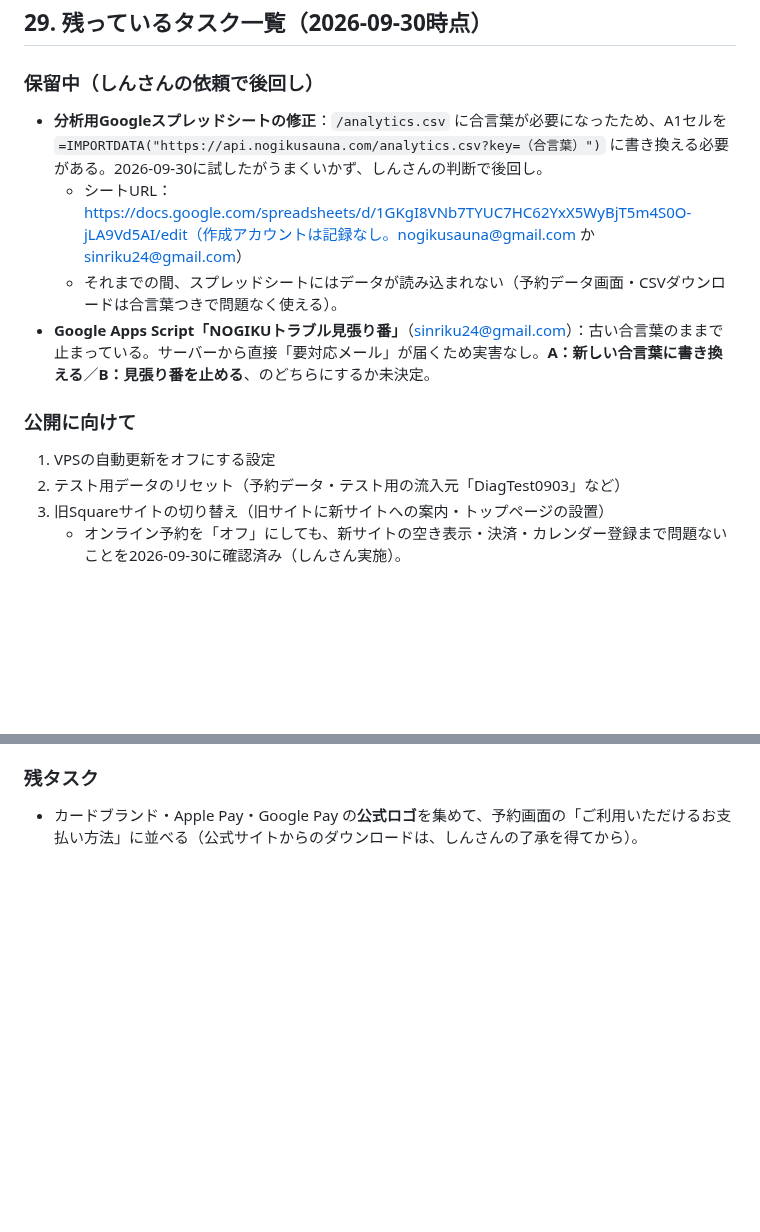
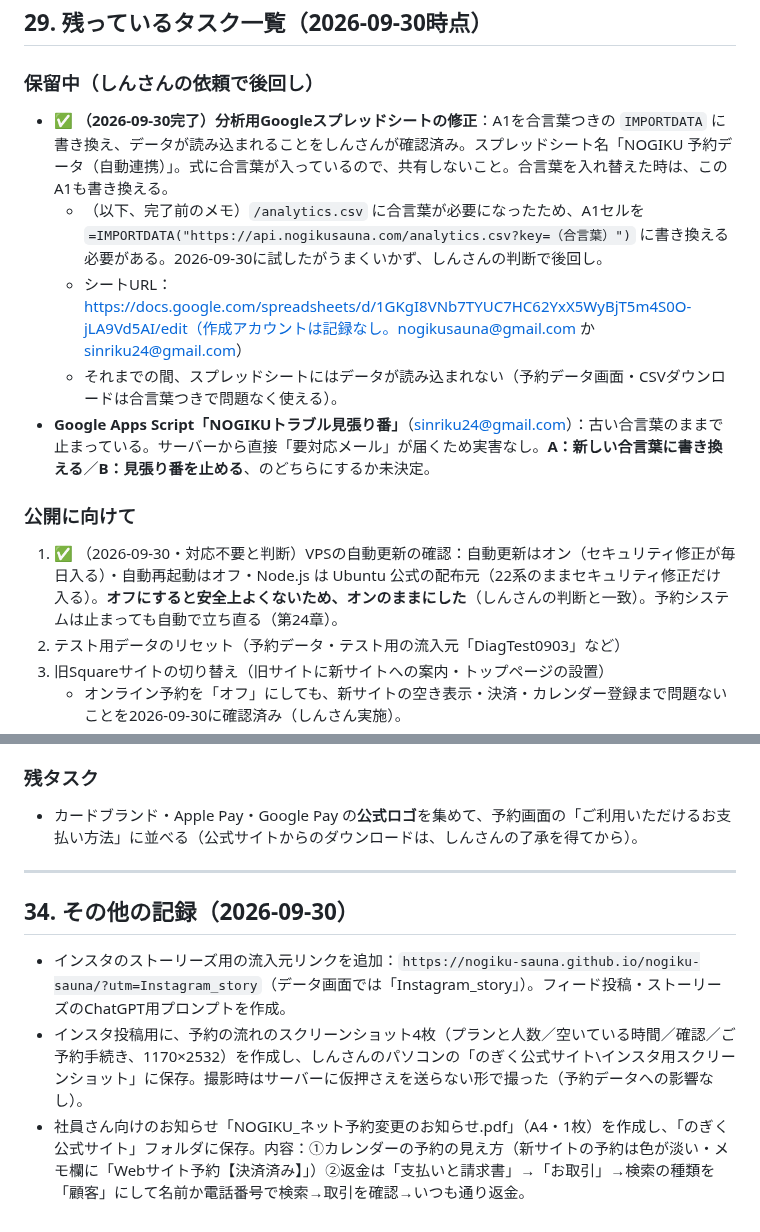
Before and after one commit to nogiku-sauna/nogiku-sauna, a Markdown page: PROGRESS.md, 2 parts joined by grey strips. Drawn GitHub-style; blank space fills up the shorter version.

Commit message:
PROGRESS：スプレッドシート修正完了・VPS自動更新の確認結果・第34章
PROGRESS：スプレッドシート修正完了・VPS自動更新の確認結果・第34章

```diff
--- a/PROGRESS.md
+++ b/PROGRESS.md
@@ -713,14 +713,15 @@ SquareのBookings APIには、予約の状態を表す`BookingStatus`という
 
 ### 保留中（しんさんの依頼で後回し）
 
-- **分析用Googleスプレッドシートの修正**：`/analytics.csv` に合言葉が必要になったため、A1セルを `=IMPORTDATA("https://api.nogikusauna.com/analytics.csv?key=（合言葉）")` に書き換える必要がある。2026-09-30に試したがうまくいかず、しんさんの判断で後回し。
+- ✅ **（2026-09-30完了）分析用Googleスプレッドシートの修正**：A1を合言葉つきの `IMPORTDATA` に書き換え、データが読み込まれることをしんさんが確認済み。スプレッドシート名「NOGIKU 予約データ（自動連携）」。式に合言葉が入っているので、共有しないこと。合言葉を入れ替えた時は、このA1も書き換える。
+  - （以下、完了前のメモ）`/analytics.csv` に合言葉が必要になったため、A1セルを `=IMPORTDATA("https://api.nogikusauna.com/analytics.csv?key=（合言葉）")` に書き換える必要がある。2026-09-30に試したがうまくいかず、しんさんの判断で後回し。
   - シートURL：https://docs.google.com/spreadsheets/d/1GKgI8VNb7TYUC7HC62YxX5WyBjT5m4S0O-jLA9Vd5AI/edit（作成アカウントは記録なし。nogikusauna@gmail.com か sinriku24@gmail.com）
   - それまでの間、スプレッドシートにはデータが読み込まれない（予約データ画面・CSVダウンロードは合言葉つきで問題なく使える）。
 - **Google Apps Script「NOGIKUトラブル見張り番」**（sinriku24@gmail.com）：古い合言葉のままで止まっている。サーバーから直接「要対応メール」が届くため実害なし。**A：新しい合言葉に書き換える**／**B：見張り番を止める**、のどちらにするか未決定。
 
 ### 公開に向けて
 
-1. VPSの自動更新をオフにする設定
+1. ✅ （2026-09-30・対応不要と判断）VPSの自動更新の確認：自動更新はオン（セキュリティ修正が毎日入る）・自動再起動はオフ・Node.js は Ubuntu 公式の配布元（22系のままセキュリティ修正だけ入る）。**オフにすると安全上よくないため、オンのままにした**（しんさんの判断と一致）。予約システムは止まっても自動で立ち直る（第24章）。
 2. テスト用データのリセット（予約データ・テスト用の流入元「DiagTest0903」など）
 3. 旧Squareサイトの切り替え（旧サイトに新サイトへの案内・トップページの設置）
    - オンライン予約を「オフ」にしても、新サイトの空き表示・決済・カレンダー登録まで問題ないことを2026-09-30に確認済み（しんさん実施）。
@@ -786,3 +787,11 @@ SquareのBookings APIには、予約の状態を表す`BookingStatus`という
 
 ### 残タスク
 - カードブランド・Apple Pay・Google Pay の**公式ロゴ**を集めて、予約画面の「ご利用いただけるお支払い方法」に並べる（公式サイトからのダウンロードは、しんさんの了承を得てから）。
+
+---
+
+## 34. その他の記録（2026-09-30）
+
+- インスタのストーリーズ用の流入元リンクを追加：`https://nogiku-sauna.github.io/nogiku-sauna/?utm=Instagram_story`（データ画面では「Instagram_story」）。フィード投稿・ストーリーズのChatGPT用プロンプトを作成。
+- インスタ投稿用に、予約の流れのスクリーンショット4枚（プランと人数／空いている時間／確認／ご予約手続き、1170×2532）を作成し、しんさんのパソコンの「のぎく公式サイト\インスタ用スクリーンショット」に保存。撮影時はサーバーに仮押さえを送らない形で撮った（予約データへの影響なし）。
+- 社員さん向けのお知らせ「NOGIKU_ネット予約変更のお知らせ.pdf」（A4・1枚）を作成し、「のぎく公式サイト」フォルダに保存。内容：①カレンダーの予約の見え方（新サイトの予約は色が淡い・メモ欄に「Webサイト予約【決済済み】」）②返金は「支払いと請求書」→「お取引」→検索の種類を「顧客」にして名前か電話番号で検索→取引を確認→いつも通り返金。
```
